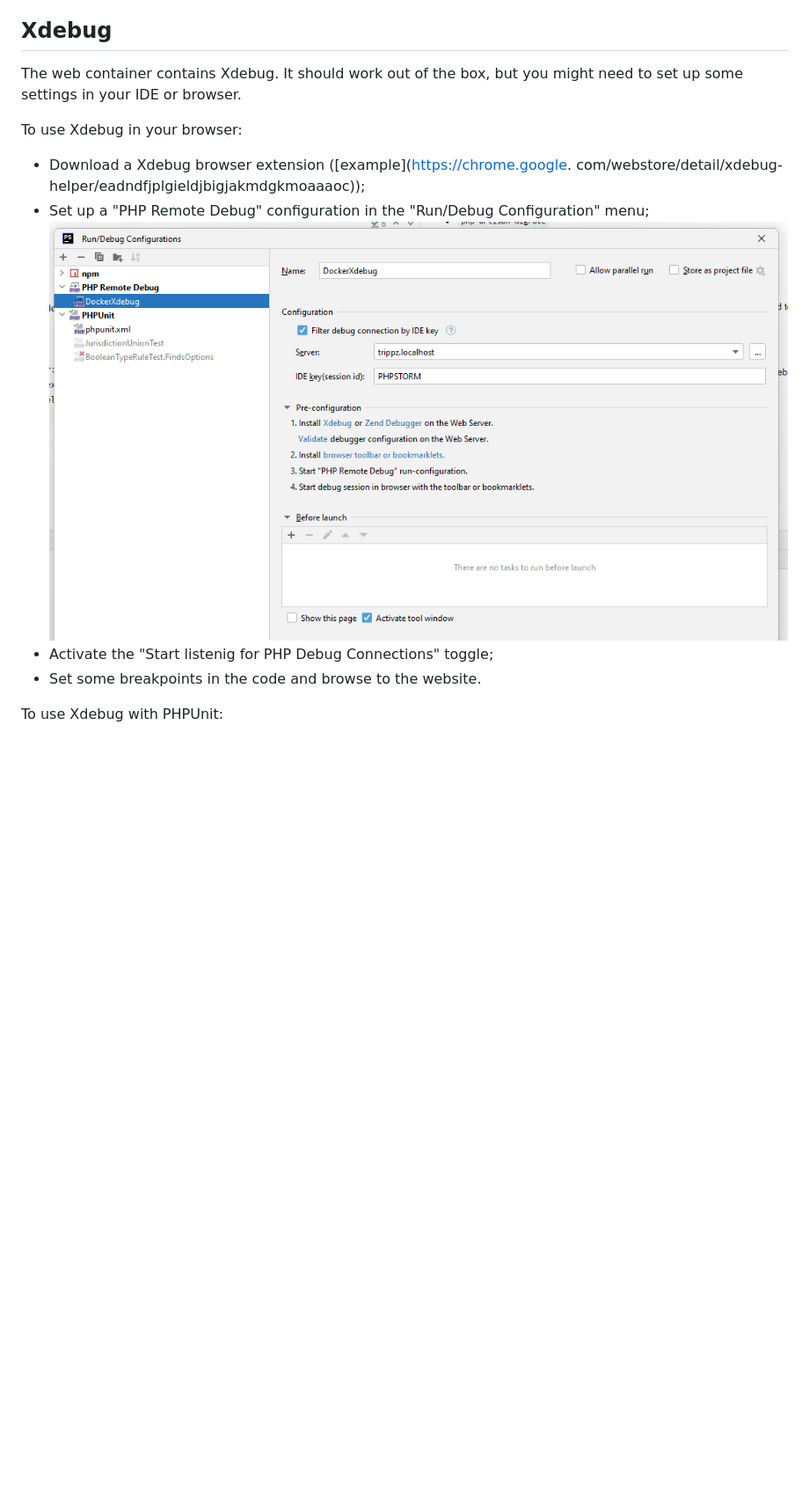
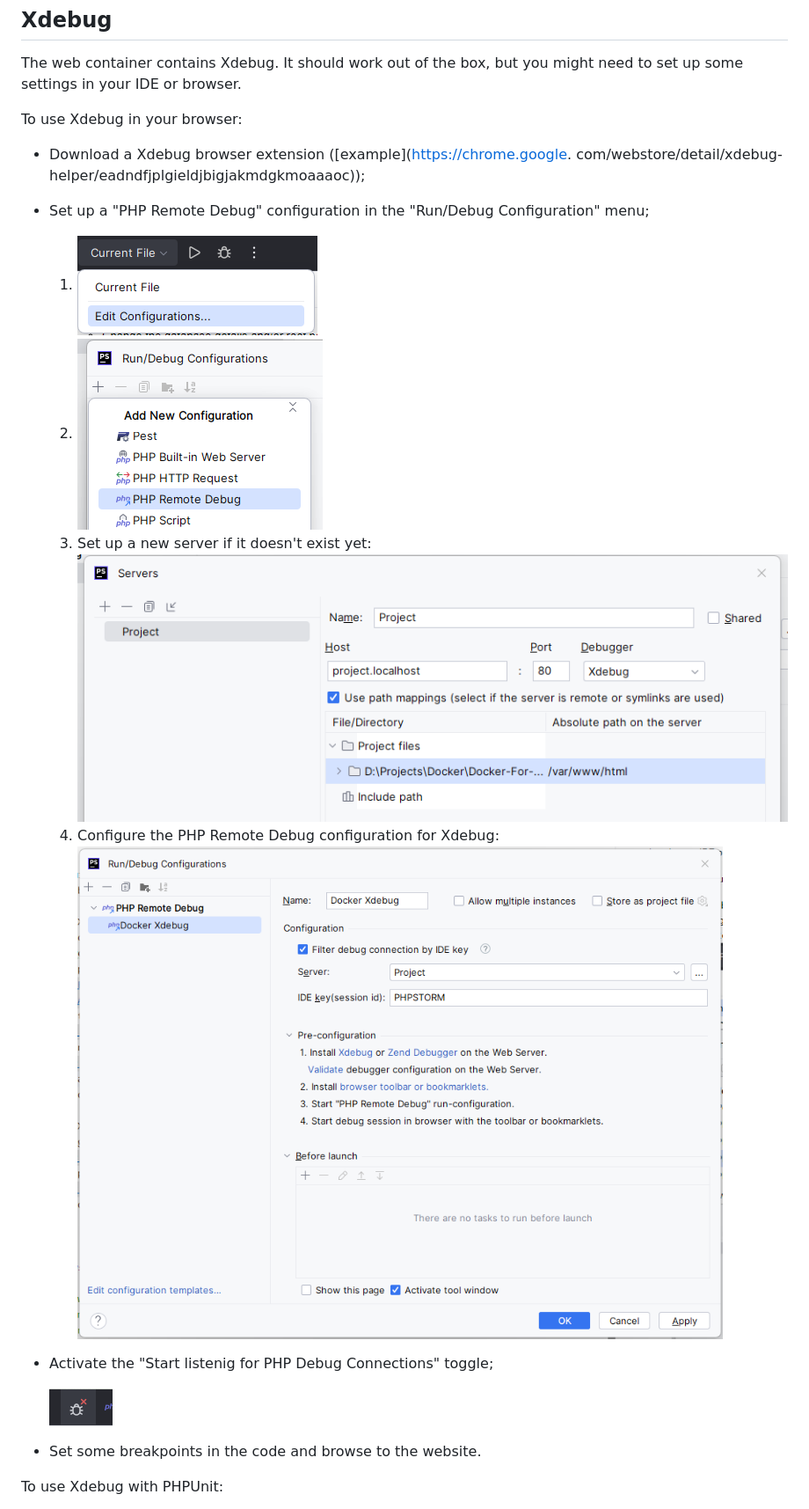
Before and after one commit to WebWhales/docker-for-laravel-apache, a Markdown page: README.md, the part around the change. Shown at 88% size. Rendered like a GitHub page; pictures changed too: docs/images/add-new-configuration.png (added), docs/images/edit-configurations.png (added), docs/images/php-remote-debug-configuration.png; blank space fills up the shorter version.

Commit message:
Optimize Xdebug readme section

```diff
--- a/README.md
+++ b/README.md
@@ -29,8 +29,15 @@ To use Xdebug in your browser:
 * Download a Xdebug browser extension ([example](https://chrome.google.
   com/webstore/detail/xdebug-helper/eadndfjplgieldjbigjakmdgkmoaaaoc));
 * Set up a "PHP Remote Debug" configuration in the "Run/Debug Configuration" menu;
+  1. ![Edit configurations](docs/images/edit-configurations.png)
+  2. ![Add new configuration](docs/images/add-new-configuration.png)
+  3. Set up a new server if it doesn't exist yet:
+  ![Set up a new server](docs/images/set-up-new-server.png)
+  4. Configure the PHP Remote Debug configuration for Xdebug:
   ![PHP Remote Debug configuration for Xdebug](docs/images/php-remote-debug-configuration.png)
 * Activate the "Start listenig for PHP Debug Connections" toggle;
+
+  ![Xdebug listener toggle](docs/images/xdebug-listener-toggle.png)
 * Set some breakpoints in the code and browse to the website.
 
 To use Xdebug with PHPUnit:
```
